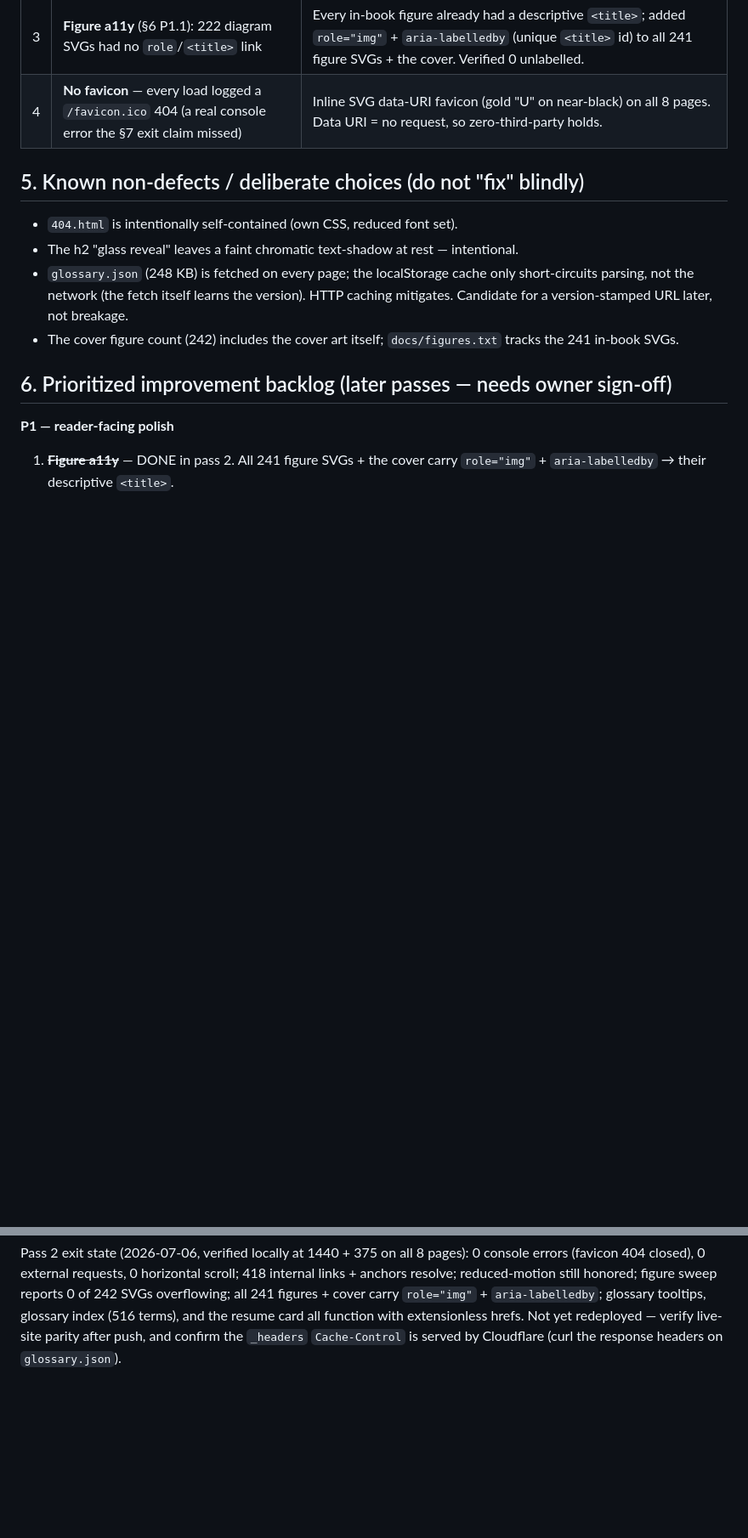
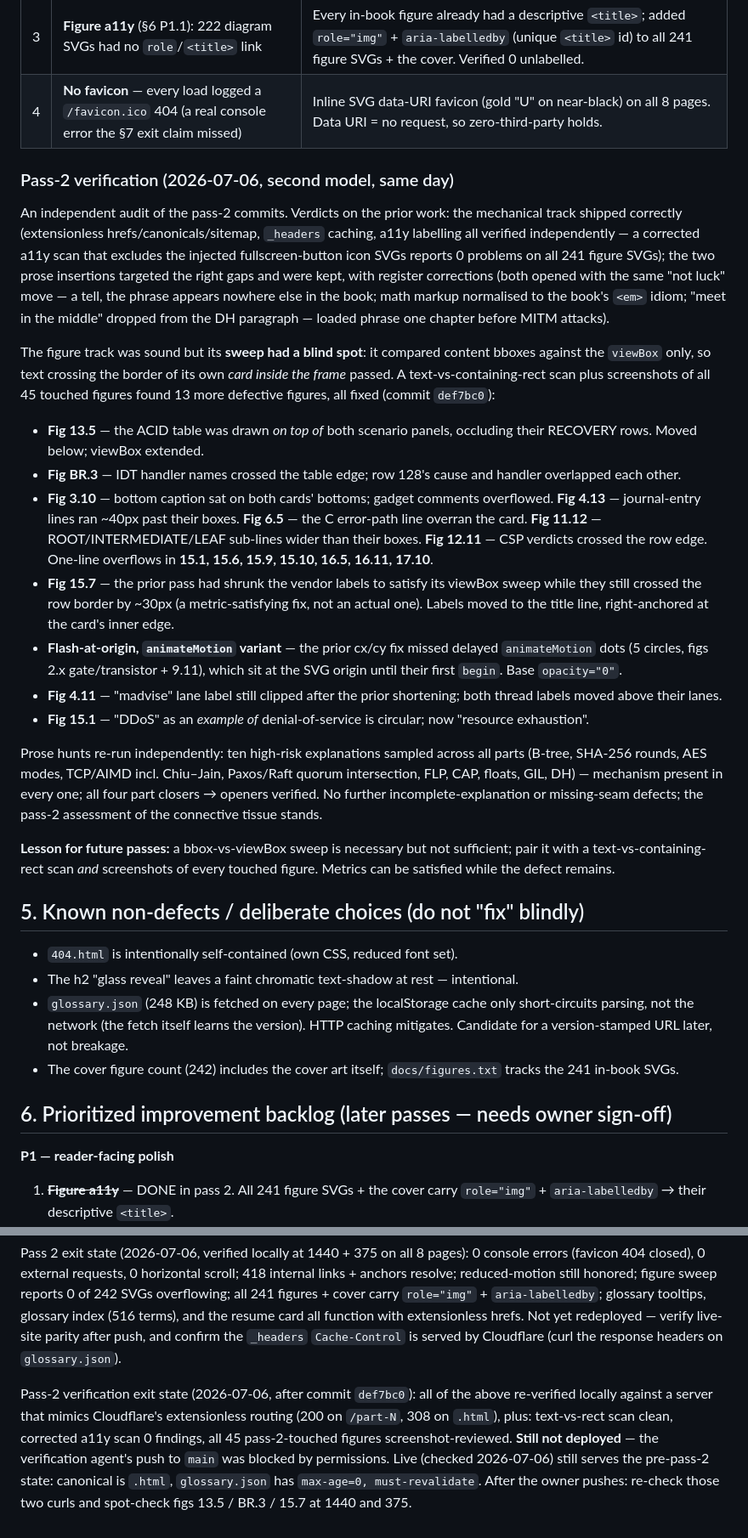
Before and after one commit to lawyki/under-the-code, a Markdown page: UNDER.md, 2 parts joined by grey strips. Shown at 85% size. GitHub-like rendering; blank space fills up the shorter version.

Commit message:
UNDER.md: record pass-2 verification — audit verdicts, 13 more figure fixes
Co-Authored-By: Claude Fable 5 <noreply@anthropic.com>

```diff
--- a/UNDER.md
+++ b/UNDER.md
@@ -168,6 +168,57 @@ Both extended in the book's own narrative register (mechanism first, then anchor
 | 3 | **Figure a11y** (§6 P1.1): 222 diagram SVGs had no `role`/`<title>` link | Every in-book figure already had a descriptive `<title>`; added `role="img"` + `aria-labelledby` (unique `<title>` id) to all 241 figure SVGs + the cover. Verified 0 unlabelled. |
 | 4 | **No favicon** — every load logged a `/favicon.ico` 404 (a real console error the §7 exit claim missed) | Inline SVG data-URI favicon (gold "U" on near-black) on all 8 pages. Data URI = no request, so zero-third-party holds. |
 
+### Pass-2 verification (2026-07-06, second model, same day)
+
+An independent audit of the pass-2 commits. Verdicts on the prior work: the
+mechanical track shipped correctly (extensionless hrefs/canonicals/sitemap,
+`_headers` caching, a11y labelling all verified independently — a corrected
+a11y scan that excludes the injected fullscreen-button icon SVGs reports 0
+problems on all 241 figure SVGs); the two prose insertions targeted the right
+gaps and were kept, with register corrections (both opened with the same
+"not luck" move — a tell, the phrase appears nowhere else in the book; math
+markup normalised to the book's `<em>` idiom; "meet in the middle" dropped
+from the DH paragraph — loaded phrase one chapter before MITM attacks).
+
+The figure track was sound but its **sweep had a blind spot**: it compared
+content bboxes against the `viewBox` only, so text crossing the border of its
+own *card inside the frame* passed. A text-vs-containing-rect scan plus
+screenshots of all 45 touched figures found 13 more defective figures, all
+fixed (commit `def7bc0`):
+
+- **Fig 13.5** — the ACID table was drawn *on top of* both scenario panels,
+  occluding their RECOVERY rows. Moved below; viewBox extended.
+- **Fig BR.3** — IDT handler names crossed the table edge; row 128's cause
+  and handler overlapped each other.
+- **Fig 3.10** — bottom caption sat on both cards' bottoms; gadget comments
+  overflowed. **Fig 4.13** — journal-entry lines ran ~40px past their boxes.
+  **Fig 6.5** — the C error-path line overran the card. **Fig 11.12** —
+  ROOT/INTERMEDIATE/LEAF sub-lines wider than their boxes. **Fig 12.11** —
+  CSP verdicts crossed the row edge. One-line overflows in **15.1, 15.6,
+  15.9, 15.10, 16.5, 16.11, 17.10**.
+- **Fig 15.7** — the prior pass had shrunk the vendor labels to satisfy its
+  viewBox sweep while they still crossed the row border by ~30px (a
+  metric-satisfying fix, not an actual one). Labels moved to the title line,
+  right-anchored at the card's inner edge.
+- **Flash-at-origin, `animateMotion` variant** — the prior cx/cy fix missed
+  delayed `animateMotion` dots (5 circles, figs 2.x gate/transistor + 9.11),
+  which sit at the SVG origin until their first `begin`. Base `opacity="0"`.
+- **Fig 4.11** — "madvise" lane label still clipped after the prior
+  shortening; both thread labels moved above their lanes.
+- **Fig 15.1** — "DDoS" as an *example of* denial-of-service is circular;
+  now "resource exhaustion".
+
+Prose hunts re-run independently: ten high-risk explanations sampled across
+all parts (B-tree, SHA-256 rounds, AES modes, TCP/AIMD incl. Chiu–Jain,
+Paxos/Raft quorum intersection, FLP, CAP, floats, GIL, DH) — mechanism
+present in every one; all four part closers → openers verified. No further
+incomplete-explanation or missing-seam defects; the pass-2 assessment of the
+connective tissue stands.
+
+**Lesson for future passes:** a bbox-vs-viewBox sweep is necessary but not
+sufficient; pair it with a text-vs-containing-rect scan *and* screenshots of
+every touched figure. Metrics can be satisfied while the defect remains.
+
 ## 5. Known non-defects / deliberate choices (do not "fix" blindly)
 
 - `404.html` is intentionally self-contained (own CSS, reduced font set).
@@ -240,3 +291,13 @@ reports 0 of 242 SVGs overflowing; all 241 figures + cover carry `role="img"` +
 card all function with extensionless hrefs. Not yet redeployed — verify live-site
 parity after push, and confirm the `_headers` `Cache-Control` is served by
 Cloudflare (curl the response headers on `glossary.json`).
+
+Pass-2 verification exit state (2026-07-06, after commit `def7bc0`): all of the
+above re-verified locally against a server that mimics Cloudflare's extensionless
+routing (200 on `/part-N`, 308 on `.html`), plus: text-vs-rect scan clean,
+corrected a11y scan 0 findings, all 45 pass-2-touched figures screenshot-reviewed.
+**Still not deployed** — the verification agent's push to `main` was blocked by
+permissions. Live (checked 2026-07-06) still serves the pre-pass-2 state:
+canonical is `.html`, `glossary.json` has `max-age=0, must-revalidate`. After the
+owner pushes: re-check those two curls and spot-check figs 13.5 / BR.3 / 15.7 at
+1440 and 375.
```
